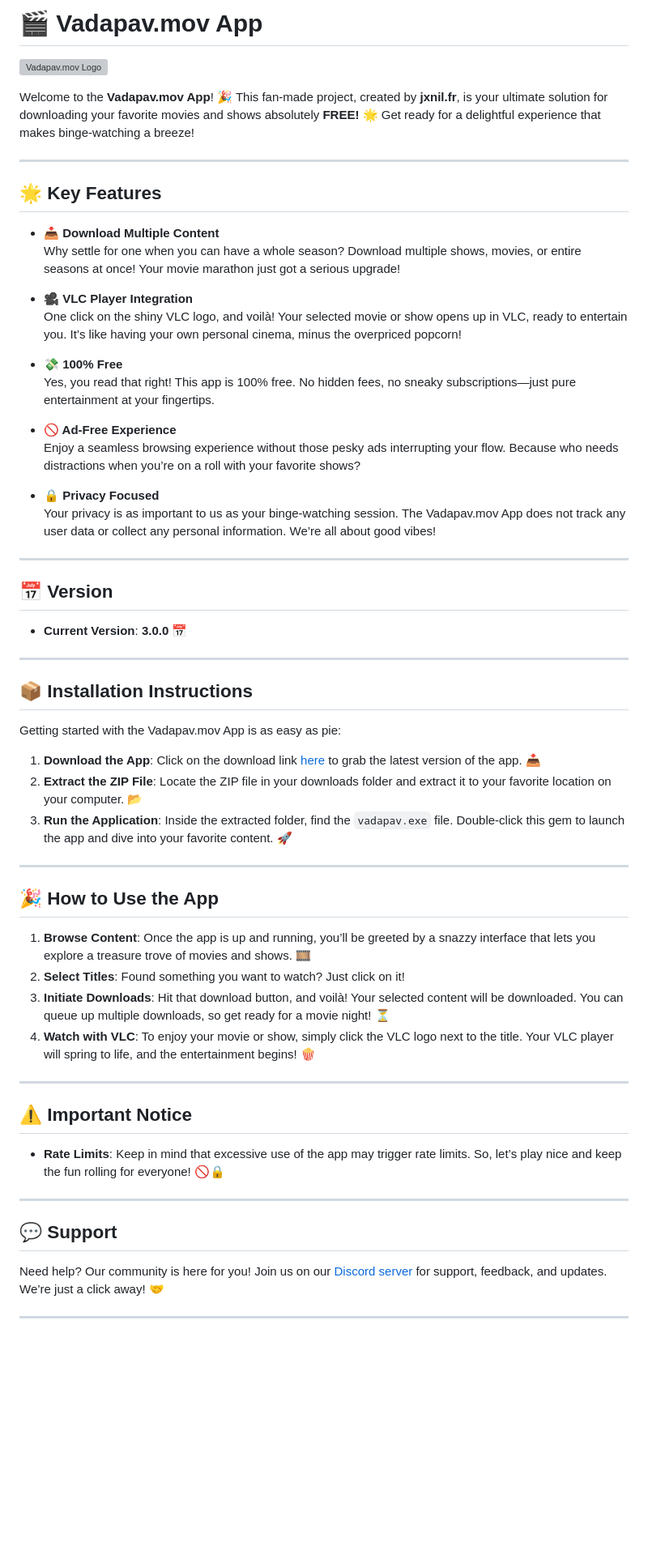
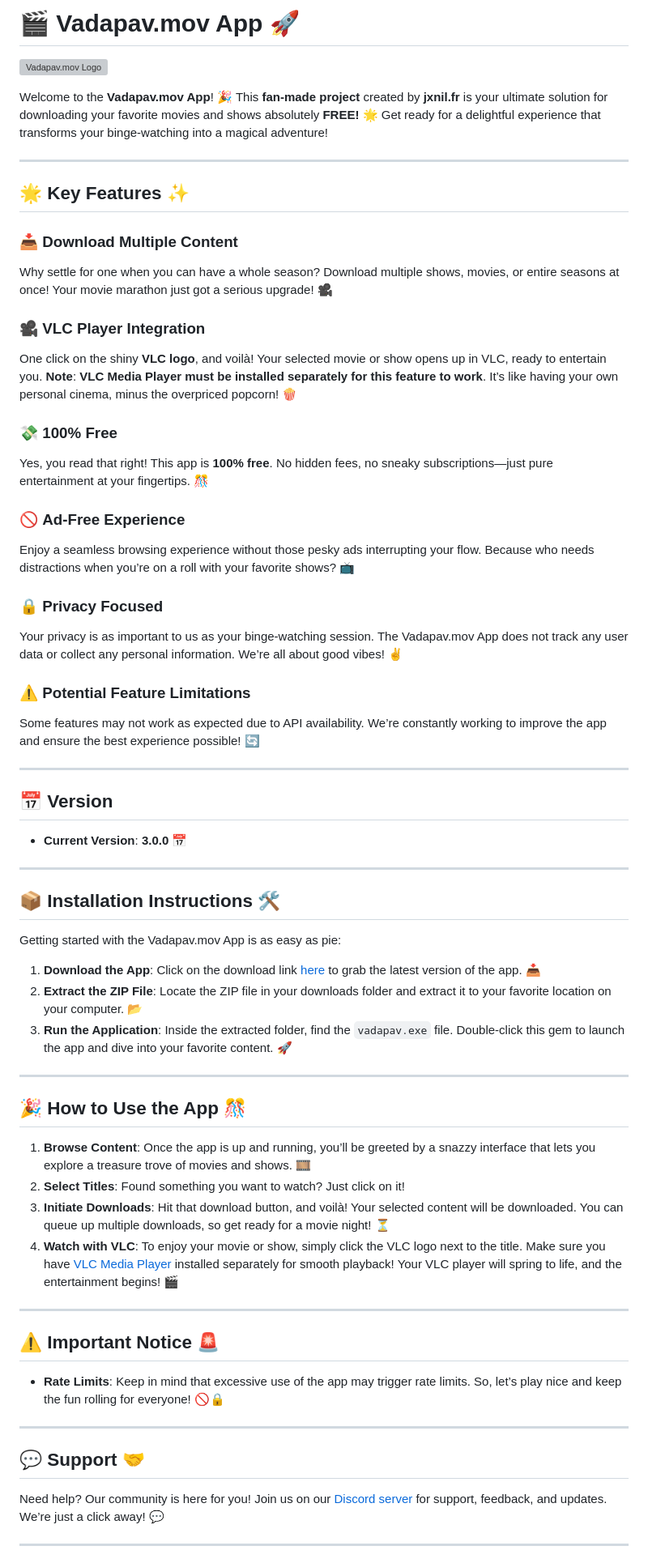
Before and after one commit to AgentHackerYT/vadapav.mov-app, a Markdown page: README.md, the part around the change printed below. Shown: that part at 81% size. Rendered like a GitHub page; blank space fills up the shorter version; grey boxes are pictures that could not be loaded.

```diff
--- a/README.md
+++ b/README.md
@@ -1,37 +1,39 @@
-# 🎬 Vadapav.mov App
+# 🎬 **Vadapav.mov App** 🚀
 
 ![Vadapav.mov Logo](https://vadapav.mov/assets/favicon-32x32.png)
 
-Welcome to the **Vadapav.mov App**! 🎉 This fan-made project, created by **jxnil.fr**, is your ultimate solution for downloading your favorite movies and shows absolutely **FREE!** 🌟 Get ready for a delightful experience that makes binge-watching a breeze!
+Welcome to the **Vadapav.mov App**! 🎉 This **fan-made project** created by **jxnil.fr** is your ultimate solution for downloading your favorite movies and shows absolutely **FREE!** 🌟 Get ready for a delightful experience that transforms your binge-watching into a magical adventure!
 
 ---
 
-## 🌟 Key Features
+## 🌟 **Key Features** ✨
 
-- **📥 Download Multiple Content**
-   Why settle for one when you can have a whole season? Download multiple shows, movies, or entire seasons at once! Your movie marathon just got a serious upgrade!
+### 📥 **Download Multiple Content**
+Why settle for one when you can have a whole season? Download multiple shows, movies, or entire seasons at once! Your movie marathon just got a serious upgrade! 🎥
 
-- **🎥 VLC Player Integration**
-   One click on the shiny VLC logo, and voilà! Your selected movie or show opens up in VLC, ready to entertain you. It’s like having your own personal cinema, minus the overpriced popcorn!
+### 🎥 **VLC Player Integration**
+One click on the shiny **VLC logo**, and voilà! Your selected movie or show opens up in VLC, ready to entertain you. **Note**: **VLC Media Player must be installed separately for this feature to work**. It’s like having your own personal cinema, minus the overpriced popcorn! 🍿
 
-- **💸 100% Free**
-   Yes, you read that right! This app is 100% free. No hidden fees, no sneaky subscriptions—just pure entertainment at your fingertips.
+### 💸 **100% Free**
+Yes, you read that right! This app is **100% free**. No hidden fees, no sneaky subscriptions—just pure entertainment at your fingertips. 🎊
 
-- **🚫 Ad-Free Experience**
-   Enjoy a seamless browsing experience without those pesky ads interrupting your flow. Because who needs distractions when you’re on a roll with your favorite shows?
+### 🚫 **Ad-Free Experience**
+Enjoy a seamless browsing experience without those pesky ads interrupting your flow. Because who needs distractions when you’re on a roll with your favorite shows? 📺
 
-- **🔒 Privacy Focused**
-   Your privacy is as important to us as your binge-watching session. The Vadapav.mov App does not track any user data or collect any personal information. We’re all about good vibes!
+### 🔒 **Privacy Focused**
+Your privacy is as important to us as your binge-watching session. The Vadapav.mov App does not track any user data or collect any personal information. We’re all about good vibes! ✌️
+
+### ⚠️ **Potential Feature Limitations**
+Some features may not work as expected due to API availability. We’re constantly working to improve the app and ensure the best experience possible! 🔄
 
 ---
 
-## 📅 Version
-
+## 📅 **Version**
 - **Current Version**: **3.0.0** 📅
 
 ---
 
-## 📦 Installation Instructions
+## 📦 **Installation Instructions** 🛠️
 
 Getting started with the Vadapav.mov App is as easy as pie:
 
@@ -41,24 +43,24 @@ Getting started with the Vadapav.mov App is as easy as pie:
 
 ---
 
-## 🎉 How to Use the App
+## 🎉 **How to Use the App** 🎊
 
 1. **Browse Content**: Once the app is up and running, you’ll be greeted by a snazzy interface that lets you explore a treasure trove of movies and shows. 🎞️
 2. **Select Titles**: Found something you want to watch? Just click on it!
 3. **Initiate Downloads**: Hit that download button, and voilà! Your selected content will be downloaded. You can queue up multiple downloads, so get ready for a movie night! ⏳
-4. **Watch with VLC**: To enjoy your movie or show, simply click the VLC logo next to the title. Your VLC player will spring to life, and the entertainment begins! 🍿
+4. **Watch with VLC**: To enjoy your movie or show, simply click the VLC logo next to the title. Make sure you have [VLC Media Player](https://www.videolan.org/vlc/) installed separately for smooth playback! Your VLC player will spring to life, and the entertainment begins! 🎬
 
 ---
 
-## ⚠️ Important Notice
+## ⚠️ **Important Notice** 🚨
 
 - **Rate Limits**: Keep in mind that excessive use of the app may trigger rate limits. So, let’s play nice and keep the fun rolling for everyone! 🚫🔒
 
 ---
 
-## 💬 Support
+## 💬 **Support** 🤝
 
-Need help? Our community is here for you! Join us on our [Discord server](https://discord.gg/BxSXTrp46n) for support, feedback, and updates. We’re just a click away! 🤝
+Need help? Our community is here for you! Join us on our [Discord server](https://discord.gg/BxSXTrp46n) for support, feedback, and updates. We’re just a click away! 💬
 
 ---
 
```
Also changed, not shown: other parts of README.md (+4 -4 lines).
